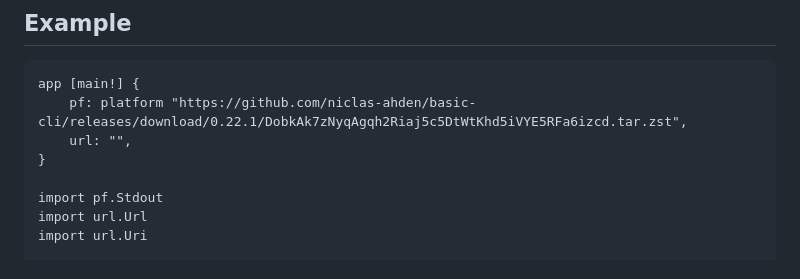
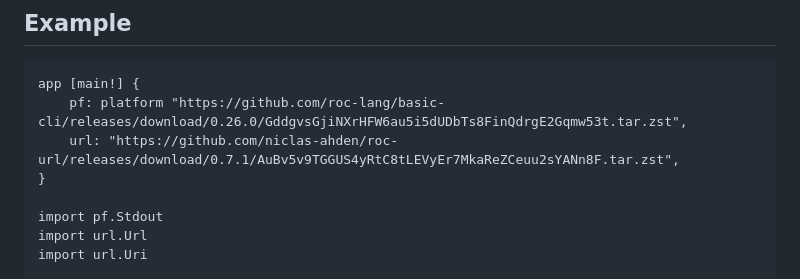
Before and after one commit to niclas-ahden/roc-url, a Markdown page: README.md, the part around the change. Drawn GitHub-style.

Commit message:
Release 0.7.1

````diff
--- a/README.md
+++ b/README.md
@@ -23,8 +23,8 @@ Convert back and forth using `Url.from_uri` and `Url.to_uri`.
 
 ```roc
 app [main!] {
-    pf: platform "https://github.com/niclas-ahden/basic-cli/releases/download/0.22.1/DobkAk7zNyqAgqh2Riaj5c5DtWtKhd5iVYE5RFa6izcd.tar.zst",
-    url: "",
+    pf: platform "https://github.com/roc-lang/basic-cli/releases/download/0.26.0/GddgvsGjiNXrHFW6au5i5dUDbTs8FinQdrgE2Gqmw53t.tar.zst",
+    url: "https://github.com/niclas-ahden/roc-url/releases/download/0.7.1/AuBv5v9TGGUS4yRtC8tLEVyEr7MkaReZCeuu2sYANn8F.tar.zst",
 }
 
 import pf.Stdout
````
